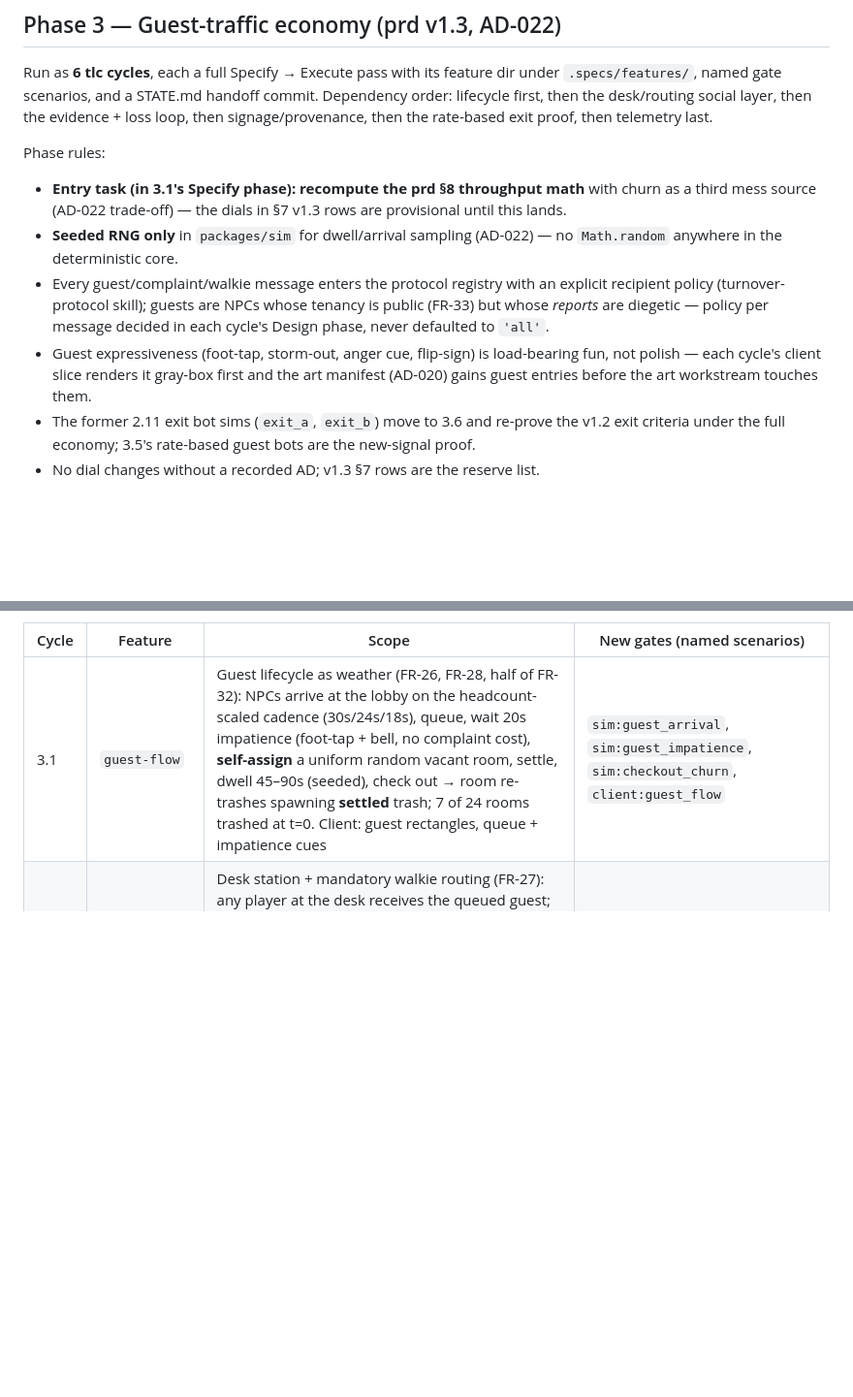
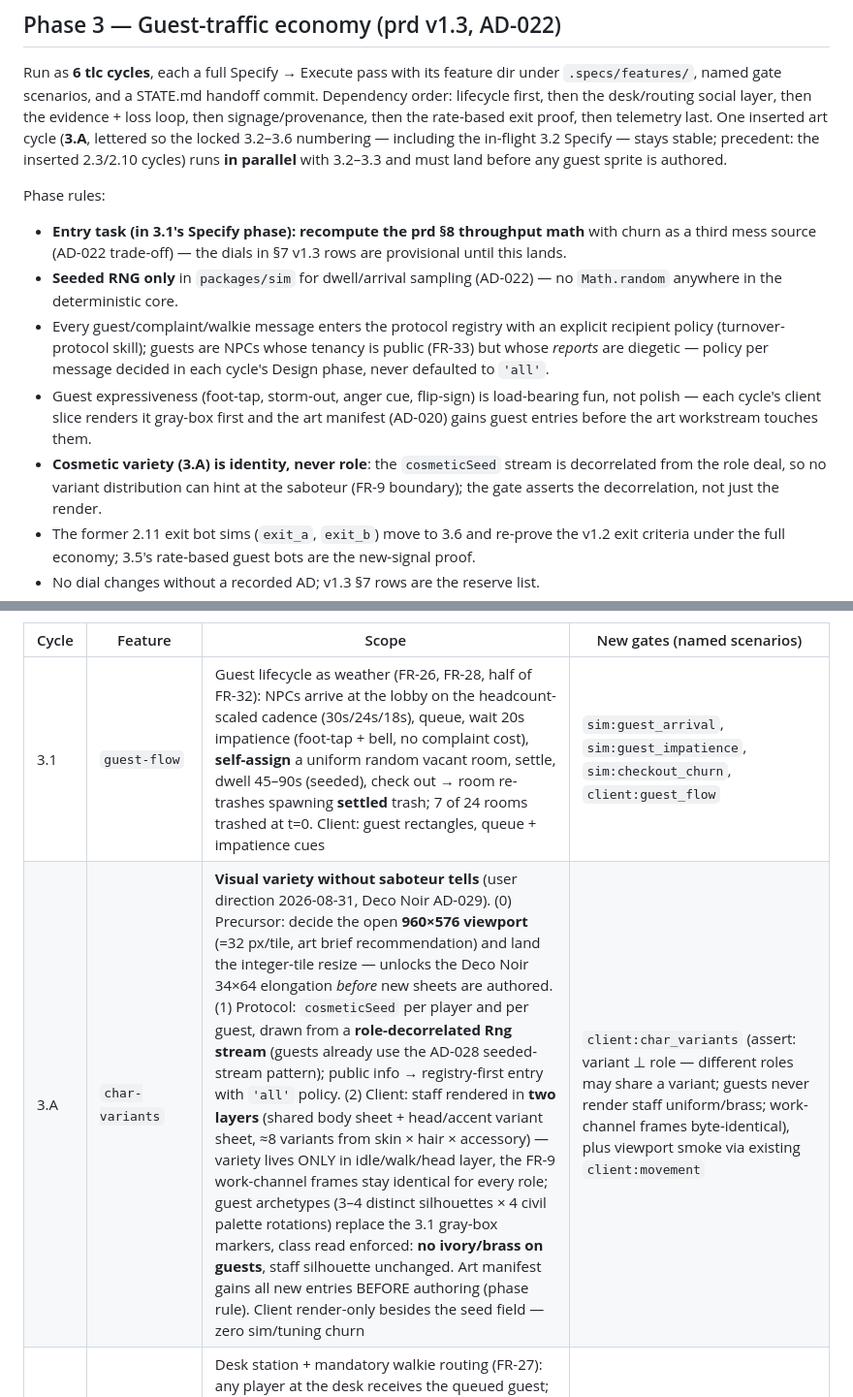
Before and after one commit to du2x/playcheckout, a Markdown page: roadmap.md, 2 parts joined by grey strips. Shown at 97% size. Rendered like a GitHub page; blank space fills up the shorter version.

Commit message:
docs(roadmap): insert cycle 3.A char-variants into the Phase 3 track
Visual variety without saboteur tells (user direction, 2026-08-31):
960px viewport decision as precursor, role-decorrelated cosmeticSeed on
the protocol, two-layer staff rendering with ~8 head variants, guest
archetypes replacing gray-box markers. Lettered cycle so the locked
3.2-3.6 numbering stays stable; runs parallel to 3.2-3.3, gated by
client:char_variants (variant-perpendicular-to-role assert).

```diff
--- a/roadmap.md
+++ b/roadmap.md
@@ -72,6 +72,9 @@ Run as **6 tlc cycles**, each a full Specify → Execute pass with its feature d
 `.specs/features/`, named gate scenarios, and a STATE.md handoff commit. Dependency
 order: lifecycle first, then the desk/routing social layer, then the evidence + loss
 loop, then signage/provenance, then the rate-based exit proof, then telemetry last.
+One inserted art cycle (**3.A**, lettered so the locked 3.2–3.6 numbering — including
+the in-flight 3.2 Specify — stays stable; precedent: the inserted 2.3/2.10 cycles)
+runs **in parallel** with 3.2–3.3 and must land before any guest sprite is authored.
 
 Phase rules:
 - **Entry task (in 3.1's Specify phase): recompute the prd §8 throughput math** with
@@ -86,6 +89,9 @@ Phase rules:
 - Guest expressiveness (foot-tap, storm-out, anger cue, flip-sign) is load-bearing
   fun, not polish — each cycle's client slice renders it gray-box first and the art
   manifest (AD-020) gains guest entries before the art workstream touches them.
+- **Cosmetic variety (3.A) is identity, never role**: the `cosmeticSeed` stream is
+  decorrelated from the role deal, so no variant distribution can hint at the
+  saboteur (FR-9 boundary); the gate asserts the decorrelation, not just the render.
 - The former 2.11 exit bot sims (`exit_a`, `exit_b`) move to 3.6 and re-prove
   the v1.2 exit criteria under the full economy; 3.5's rate-based guest bots
   are the new-signal proof.
@@ -94,6 +100,7 @@ Phase rules:
 | Cycle | Feature | Scope | New gates (named scenarios) |
 |---|---|---|---|
 | 3.1 | `guest-flow` | Guest lifecycle as weather (FR-26, FR-28, half of FR-32): NPCs arrive at the lobby on the headcount-scaled cadence (30s/24s/18s), queue, wait 20s impatience (foot-tap + bell, no complaint cost), **self-assign** a uniform random vacant room, settle, dwell 45–90s (seeded), check out → room re-trashes spawning **settled** trash; 7 of 24 rooms trashed at t=0. Client: guest rectangles, queue + impatience cues | `sim:guest_arrival`, `sim:guest_impatience`, `sim:checkout_churn`, `client:guest_flow` |
+| 3.A | `char-variants` | **Visual variety without saboteur tells** (user direction 2026-08-31, Deco Noir AD-029). (0) Precursor: decide the open **960×576 viewport** (=32 px/tile, art brief recommendation) and land the integer-tile resize — unlocks the Deco Noir 34×64 elongation *before* new sheets are authored. (1) Protocol: `cosmeticSeed` per player and per guest, drawn from a **role-decorrelated Rng stream** (guests already use the AD-028 seeded-stream pattern); public info → registry-first entry with `'all'` policy. (2) Client: staff rendered in **two layers** (shared body sheet + head/accent variant sheet, ≈8 variants from skin × hair × accessory) — variety lives ONLY in idle/walk/head layer, the FR-9 work-channel frames stay identical for every role; guest archetypes (3–4 distinct silhouettes × 4 civil palette rotations) replace the 3.1 gray-box markers, class read enforced: **no ivory/brass on guests**, staff silhouette unchanged. Art manifest gains all new entries BEFORE authoring (phase rule). Client render-only besides the seed field — zero sim/tuning churn | `client:char_variants` (assert: variant ⊥ role — different roles may share a variant; guests never render staff uniform/brass; work-channel frames byte-identical), plus viewport smoke via existing `client:movement` |
 | 3.2 | `front-desk` | Desk station + mandatory walkie routing (FR-27): any player at the desk receives the queued guest; sending requires the canned walkie broadcast (building-wide, "«Marco»: guest going to 305") — the broadcast is a **claim, not server-truth**; routed guests walk/elevator to their room (guests as elevator citizens, panels stay position-only). Self-assign remains the fallback path from 3.1. Client: desk interaction + walkie broadcast line (DOM) | `sim:desk_receive`, `sim:walkie_broadcast`, `sim:walkie_lie`, `client:desk_walkie` |
 | 3.3 | `complaint-budget` | The evidence + loss loop (FR-29, FR-30, FR-31; FR-14 amendment): guests always enter their room — trash is discovered inside; entering mid-un-prep **flees, never convicts** (FR-15 stays staff-only); two-stage complaint (in-world anger cue at the room → fuzzy-timestamp desk report); one complaint then the guest leaves (no retry); HUD complaint counter (pulse ≥6); 8th complaint = **instant loss** wired into §6.6 win checks + results/recap plumbing. Client: anger cue + counter | `sim:complaint`, `sim:guest_never_convicts`, `sim:budget_instant_loss`, `client:complaint_cues` |
 | 3.4 | `provenance-signs` | Trash authorship + tenancy signage (FR-32, FR-33; FR-22 amendment): full provenance rules (sabotage spawns fresh, re-trash resets fresh, churn stays settled — laundering possible, hiding hits is not); recap complaint lines carry provenance (post-reveal only); Occupied/Vacant flip-signs on every guest door (tenancy, not presence; separate channel from FR-11 cards; at-a-distance walkie-lie verification). Client: door signs | `sim:trash_provenance`, `server:recap_provenance`, `client:tenancy_sign` |
```
